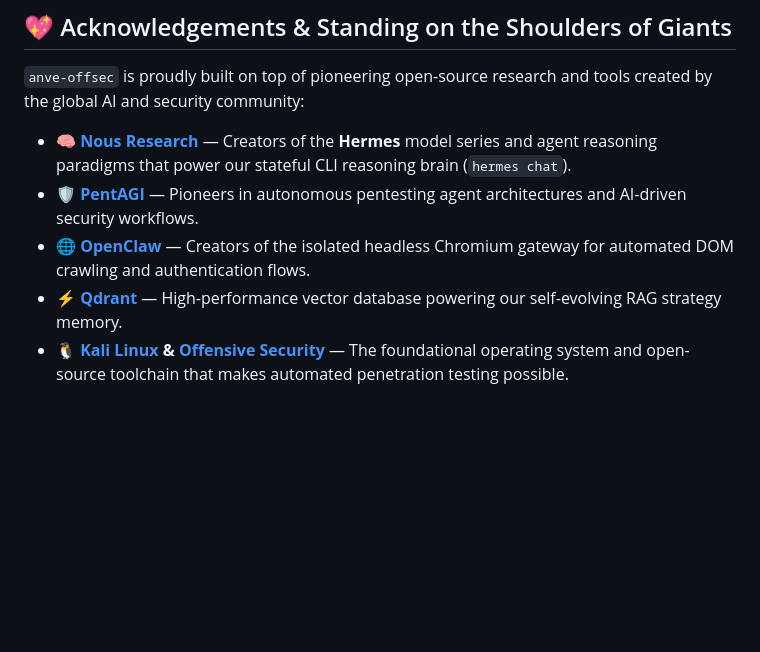
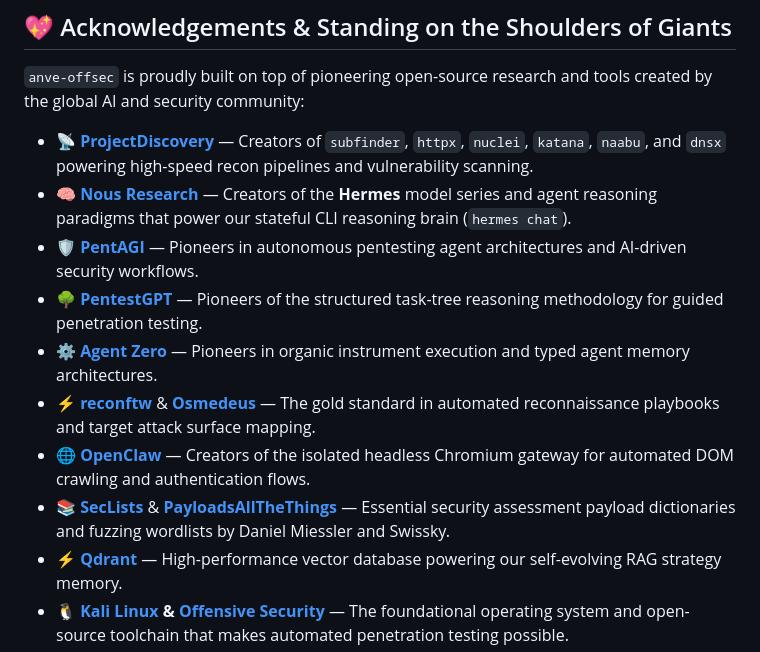
Before and after one commit to ANVEAI/anve-offsec, a Markdown page: README.md, the part around the change. Rendered like a GitHub page; blank space fills up the shorter version.

Commit message:
docs: credit ProjectDiscovery, PentestGPT, Agent Zero, reconftw, Osmedeus, SecLists, and PayloadsAllTheThings

```diff
--- a/README.md
+++ b/README.md
@@ -294,9 +294,14 @@ Every engagement outcome is processed, embedded, and stored in **Qdrant Vector D
 
 `anve-offsec` is proudly built on top of pioneering open-source research and tools created by the global AI and security community:
 
+- 📡 **[ProjectDiscovery](https://github.com/projectdiscovery)** — Creators of `subfinder`, `httpx`, `nuclei`, `katana`, `naabu`, and `dnsx` powering high-speed recon pipelines and vulnerability scanning.
 - 🧠 **[Nous Research](https://github.com/NousResearch)** — Creators of the **Hermes** model series and agent reasoning paradigms that power our stateful CLI reasoning brain (`hermes chat`).
 - 🛡️ **[PentAGI](https://github.com/pentagi/pentagi)** — Pioneers in autonomous pentesting agent architectures and AI-driven security workflows.
+- 🌳 **[PentestGPT](https://github.com/GreyDoff/PentestGPT)** — Pioneers of the structured task-tree reasoning methodology for guided penetration testing.
+- ⚙️ **[Agent Zero](https://github.com/fradelg/agent-zero)** — Pioneers in organic instrument execution and typed agent memory architectures.
+- ⚡ **[reconftw](https://github.com/six2dez/reconftw)** & **[Osmedeus](https://github.com/j3ssie/osmedeus)** — The gold standard in automated reconnaissance playbooks and target attack surface mapping.
 - 🌐 **[OpenClaw](https://github.com/openclaw/openclaw)** — Creators of the isolated headless Chromium gateway for automated DOM crawling and authentication flows.
+- 📚 **[SecLists](https://github.com/danielmiessler/SecLists)** & **[PayloadsAllTheThings](https://github.com/swisskyrepo/PayloadsAllTheThings)** — Essential security assessment payload dictionaries and fuzzing wordlists by Daniel Miessler and Swissky.
 - ⚡ **[Qdrant](https://github.com/qdrant/qdrant)** — High-performance vector database powering our self-evolving RAG strategy memory.
 - 🐧 **[Kali Linux](https://www.kali.org/) & [Offensive Security](https://www.offsec.com/)** — The foundational operating system and open-source toolchain that makes automated penetration testing possible.
 
```
